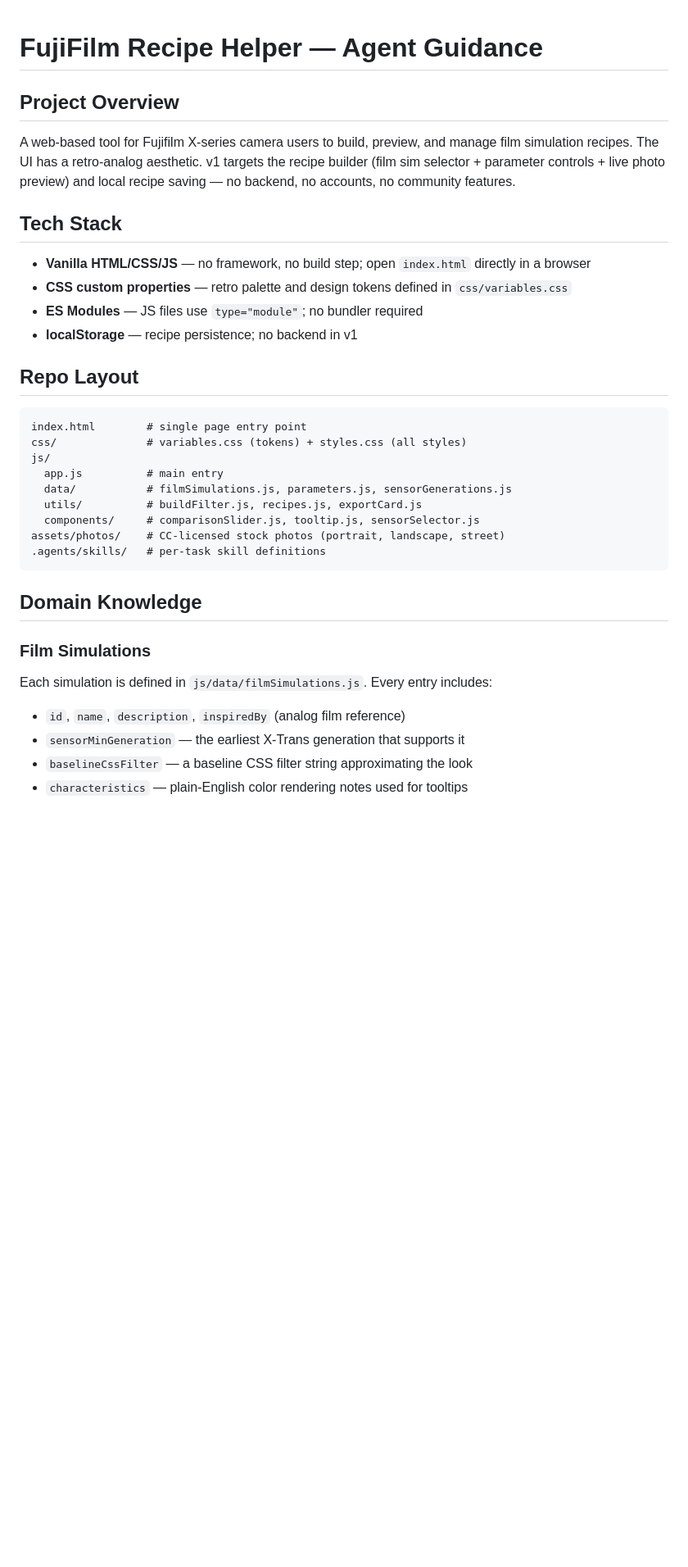
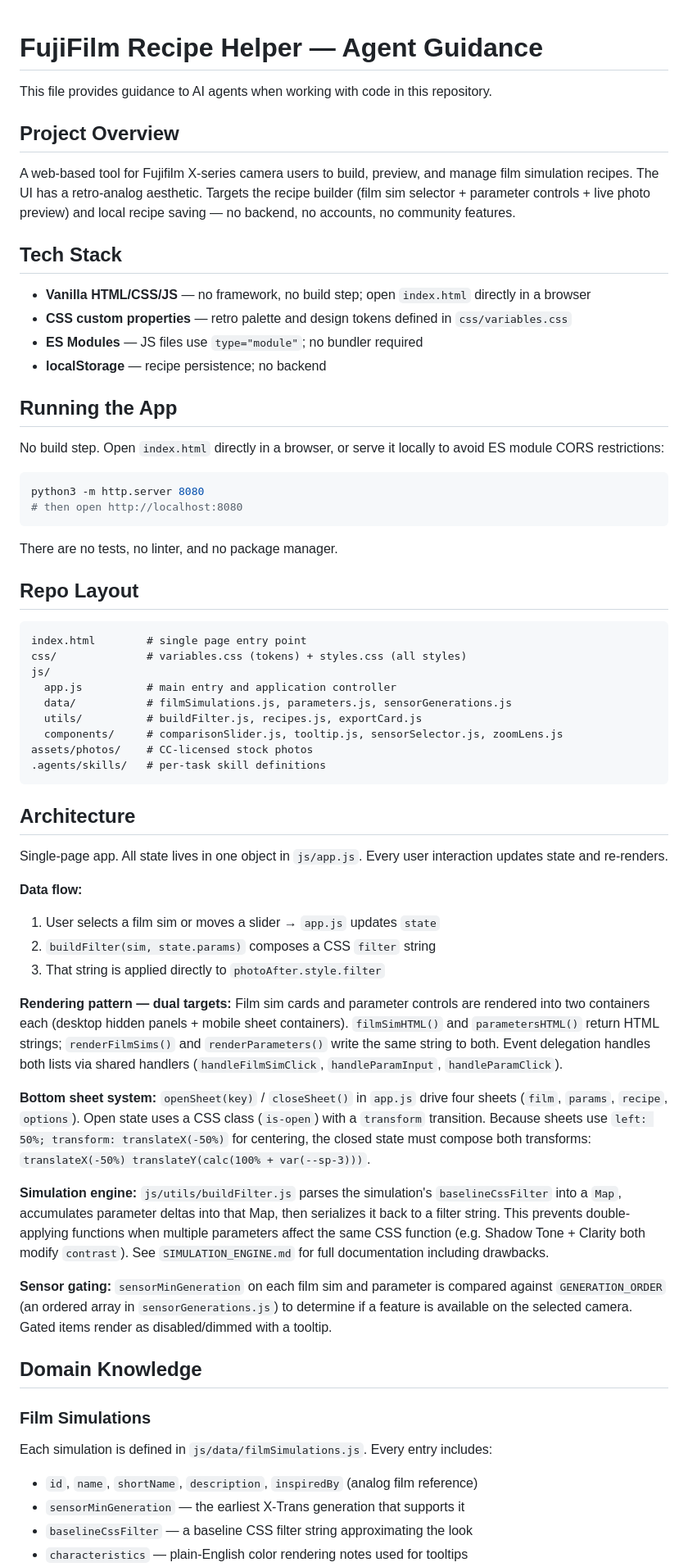
Before and after one commit to VarunRamakri7/FujiFilmRecipeHelper, a Markdown page: AGENTS.md, the part around one of its changes. Shown at 82% size. Rendered like a GitHub page; blank space fills up the shorter version.

````diff
--- a/AGENTS.md
+++ b/AGENTS.md
@@ -1,15 +1,28 @@
 # FujiFilm Recipe Helper — Agent Guidance
+
+This file provides guidance to AI agents when working with code in this repository.
 
 ## Project Overview
 
-A web-based tool for Fujifilm X-series camera users to build, preview, and manage film simulation recipes. The UI has a retro-analog aesthetic. v1 targets the recipe builder (film sim selector + parameter controls + live photo preview) and local recipe saving — no backend, no accounts, no community features.
+A web-based tool for Fujifilm X-series camera users to build, preview, and manage film simulation recipes. The UI has a retro-analog aesthetic. Targets the recipe builder (film sim selector + parameter controls + live photo preview) and local recipe saving — no backend, no accounts, no community features.
 
 ## Tech Stack
 
 - **Vanilla HTML/CSS/JS** — no framework, no build step; open `index.html` directly in a browser
 - **CSS custom properties** — retro palette and design tokens defined in `css/variables.css`
 - **ES Modules** — JS files use `type="module"`; no bundler required
-- **localStorage** — recipe persistence; no backend in v1
+- **localStorage** — recipe persistence; no backend
+
+## Running the App
+
+No build step. Open `index.html` directly in a browser, or serve it locally to avoid ES module CORS restrictions:
+
+```bash
+python3 -m http.server 8080
+# then open http://localhost:8080
+```
+
+There are no tests, no linter, and no package manager.
 
 ## Repo Layout
 
@@ -17,19 +30,40 @@ A web-based tool for Fujifilm X-series camera users to build, preview, and manag
 index.html        # single page entry point
 css/              # variables.css (tokens) + styles.css (all styles)
 js/
-  app.js          # main entry
+  app.js          # main entry and application controller
   data/           # filmSimulations.js, parameters.js, sensorGenerations.js
   utils/          # buildFilter.js, recipes.js, exportCard.js
-  components/     # comparisonSlider.js, tooltip.js, sensorSelector.js
-assets/photos/    # CC-licensed stock photos (portrait, landscape, street)
+  components/     # comparisonSlider.js, tooltip.js, sensorSelector.js, zoomLens.js
+assets/photos/    # CC-licensed stock photos
 .agents/skills/   # per-task skill definitions
 ```
+
+## Architecture
+
+Single-page app. All state lives in one object in `js/app.js`. Every user interaction updates state and re-renders.
+
+**Data flow:**
+1. User selects a film sim or moves a slider → `app.js` updates `state`
+2. `buildFilter(sim, state.params)` composes a CSS `filter` string
+3. That string is applied directly to `photoAfter.style.filter`
+
+**Rendering pattern — dual targets:**
+Film sim cards and parameter controls are rendered into two containers each (desktop hidden panels + mobile sheet containers). `filmSimHTML()` and `parametersHTML()` return HTML strings; `renderFilmSims()` and `renderParameters()` write the same string to both. Event delegation handles both lists via shared handlers (`handleFilmSimClick`, `handleParamInput`, `handleParamClick`).
+
+**Bottom sheet system:**
+`openSheet(key)` / `closeSheet()` in `app.js` drive four sheets (`film`, `params`, `recipe`, `options`). Open state uses a CSS class (`is-open`) with a `transform` transition. Because sheets use `left: 50%; transform: translateX(-50%)` for centering, the closed state must compose both transforms: `translateX(-50%) translateY(calc(100% + var(--sp-3)))`.
+
+**Simulation engine:**
+`js/utils/buildFilter.js` parses the simulation's `baselineCssFilter` into a `Map`, accumulates parameter deltas into that Map, then serializes it back to a filter string. This prevents double-applying functions when multiple parameters affect the same CSS function (e.g. Shadow Tone + Clarity both modify `contrast`). See `SIMULATION_ENGINE.md` for full documentation including drawbacks.
+
+**Sensor gating:**
+`sensorMinGeneration` on each film sim and parameter is compared against `GENERATION_ORDER` (an ordered array in `sensorGenerations.js`) to determine if a feature is available on the selected camera. Gated items render as disabled/dimmed with a tooltip.
 
 ## Domain Knowledge
 
 ### Film Simulations
 Each simulation is defined in `js/data/filmSimulations.js`. Every entry includes:
-- `id`, `name`, `description`, `inspiredBy` (analog film reference)
+- `id`, `name`, `shortName`, `description`, `inspiredBy` (analog film reference)
 - `sensorMinGeneration` — the earliest X-Trans generation that supports it
 - `baselineCssFilter` — a baseline CSS filter string approximating the look
 - `characteristics` — plain-English color rendering notes used for tooltips
````
Also changed, not shown: other parts of AGENTS.md (+24 -9 lines).
